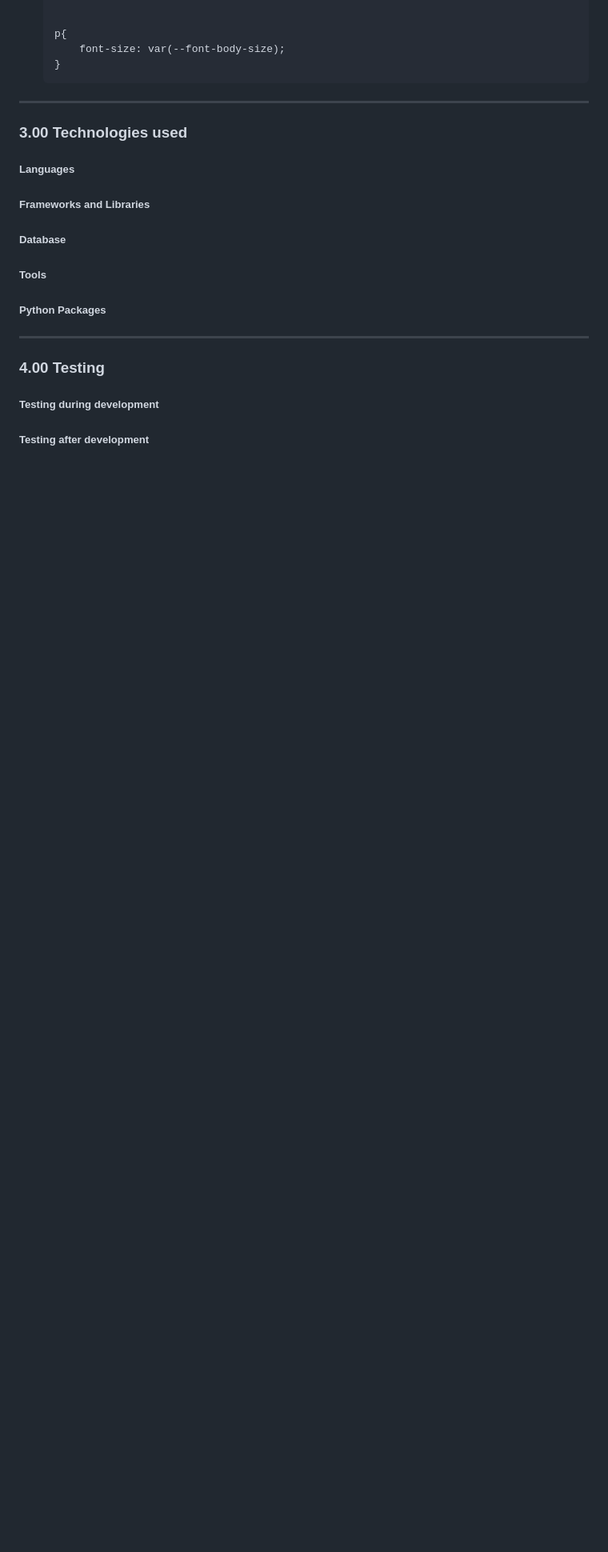
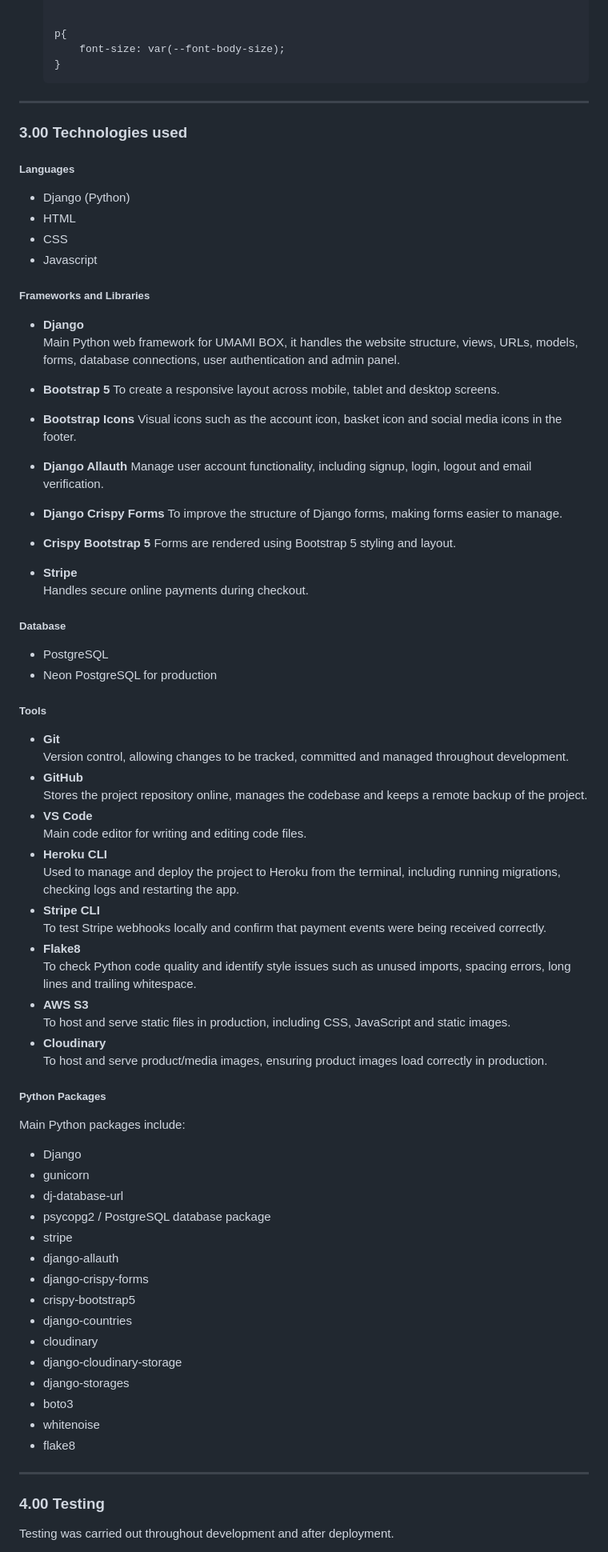
Before and after one commit to JJYNG1023/Project_4_UMAMI_BOX, a Markdown page: README.md, the part around one of its changes. Shown at 80% size. Rendered like a GitHub page; blank space fills up the shorter version.

```diff
--- a/README.md
+++ b/README.md
@@ -602,14 +603,75 @@ CSS features include:
 
 ### 3.00 Technologies used
 ##### Languages
+- Django (Python)
+- HTML
+- CSS
+- Javascript
+
 ##### Frameworks and Libraries
+- **Django**
+  Main Python web framework for UMAMI BOX, it handles the website structure, views, URLs, models, forms, database connections, user authentication and admin panel.
+
+- **Bootstrap 5**
+  To create a responsive layout across mobile, tablet and desktop screens.
+
+- **Bootstrap Icons**
+  Visual icons such as the account icon, basket icon and social media icons in the footer.
+
+- **Django Allauth**
+  Manage user account functionality, including signup, login, logout and email verification.
+
+- **Django Crispy Forms**
+  To improve the structure of Django forms, making forms easier to manage.
+
+- **Crispy Bootstrap 5**
+   Forms are rendered using Bootstrap 5 styling and layout.
+
+- **Stripe**
+  Handles secure online payments during checkout.
+
 ##### Database
+- PostgreSQL
+- Neon PostgreSQL for production
+
 ##### Tools
+- **Git**
+  Version control, allowing changes to be tracked, committed and managed throughout development.
+- **GitHub**
+  Stores the project repository online, manages the codebase and keeps a remote backup of the project.
+- **VS Code**
+  Main code editor for writing and editing code files.
+- **Heroku CLI**
+  Used to manage and deploy the project to Heroku from the terminal, including running migrations, checking logs and restarting the app.
+- **Stripe CLI**
+  To test Stripe webhooks locally and confirm that payment events were being received correctly.
+- **Flake8**
+  To check Python code quality and identify style issues such as unused imports, spacing errors, long lines and trailing whitespace.
+- **AWS S3**
+  To host and serve static files in production, including CSS, JavaScript and static images.
+- **Cloudinary**
+  To host and serve product/media images, ensuring product images load correctly in production.
+
 ##### Python Packages
+Main Python packages include:
+- Django
+- gunicorn
+- dj-database-url
+- psycopg2 / PostgreSQL database package
+- stripe
+- django-allauth
+- django-crispy-forms
+- crispy-bootstrap5
+- django-countries
+- cloudinary
+- django-cloudinary-storage
+- django-storages
+- boto3
+- whitenoise
+- flake8
 
 ---
 
 ### 4.00 Testing
-##### Testing during development
-##### Testing after development
+Testing was carried out throughout development and after deployment.
 
```
Also changed, not shown: other parts of README.md (+63 -1 lines).
